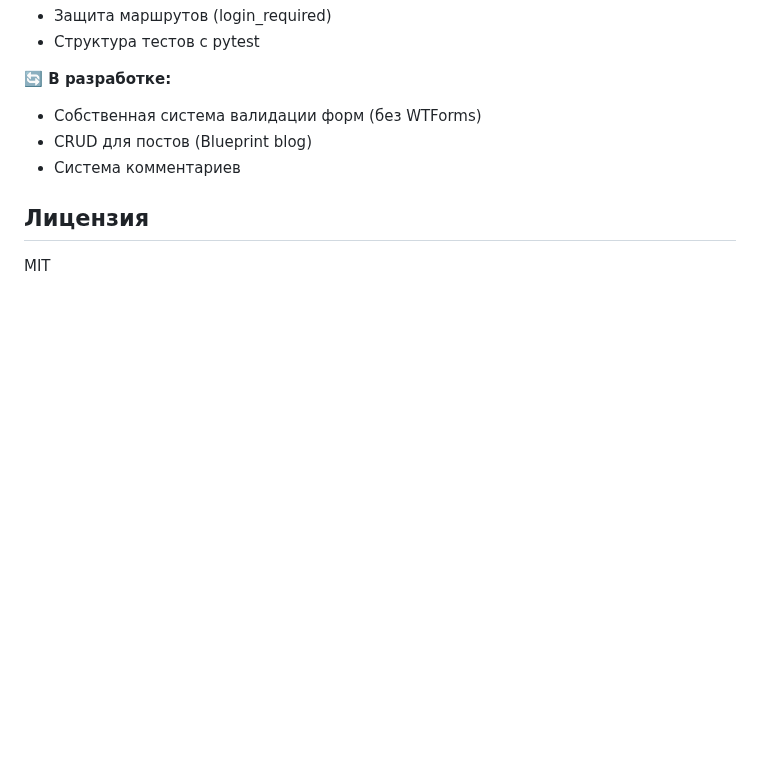
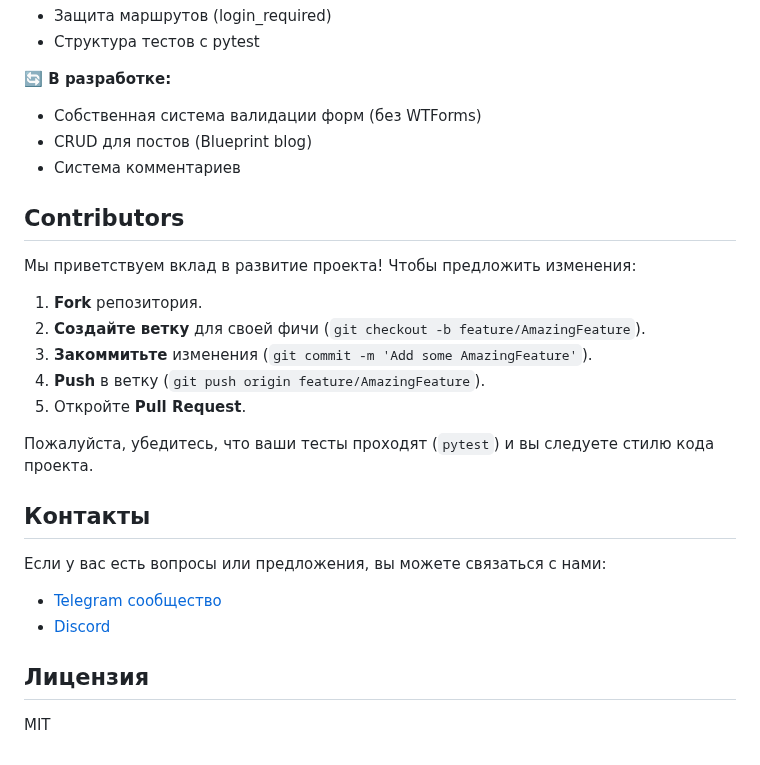
Before and after one commit to discipleartem/flask_blog, a Markdown page: README.md, the part around the change. Rendered like a GitHub page; blank space fills up the shorter version.

Commit message:
docs(readme): добавить разделы о контрибьюторах и контактах
Добавлено:
- Инструкция для потенциальных контрибьюторов
- Ссылки на Telegram сообщество и Discord для связи

Цель: упростить взаимодействие с проектом и привлечь участников.

```diff
--- a/README.md
+++ b/README.md
@@ -149,6 +149,25 @@
 - CRUD для постов (Blueprint blog)
 - Система комментариев
 
+## Contributors
+
+Мы приветствуем вклад в развитие проекта! Чтобы предложить изменения:
+
+1. **Fork** репозитория.
+2. **Создайте ветку** для своей фичи (`git checkout -b feature/AmazingFeature`).
+3. **Закоммитьте** изменения (`git commit -m 'Add some AmazingFeature'`).
+4. **Push** в ветку (`git push origin feature/AmazingFeature`).
+5. Откройте **Pull Request**.
+
+Пожалуйста, убедитесь, что ваши тесты проходят (`pytest`) и вы следуете стилю кода проекта.
+
+## Контакты
+
+Если у вас есть вопросы или предложения, вы можете связаться с нами:
+
+- [Telegram сообщество](https://t.me/python_nov)
+- [Discord](https://discord.com/users/disciple_artem)
+
 ## Лицензия
 
 MIT
```
